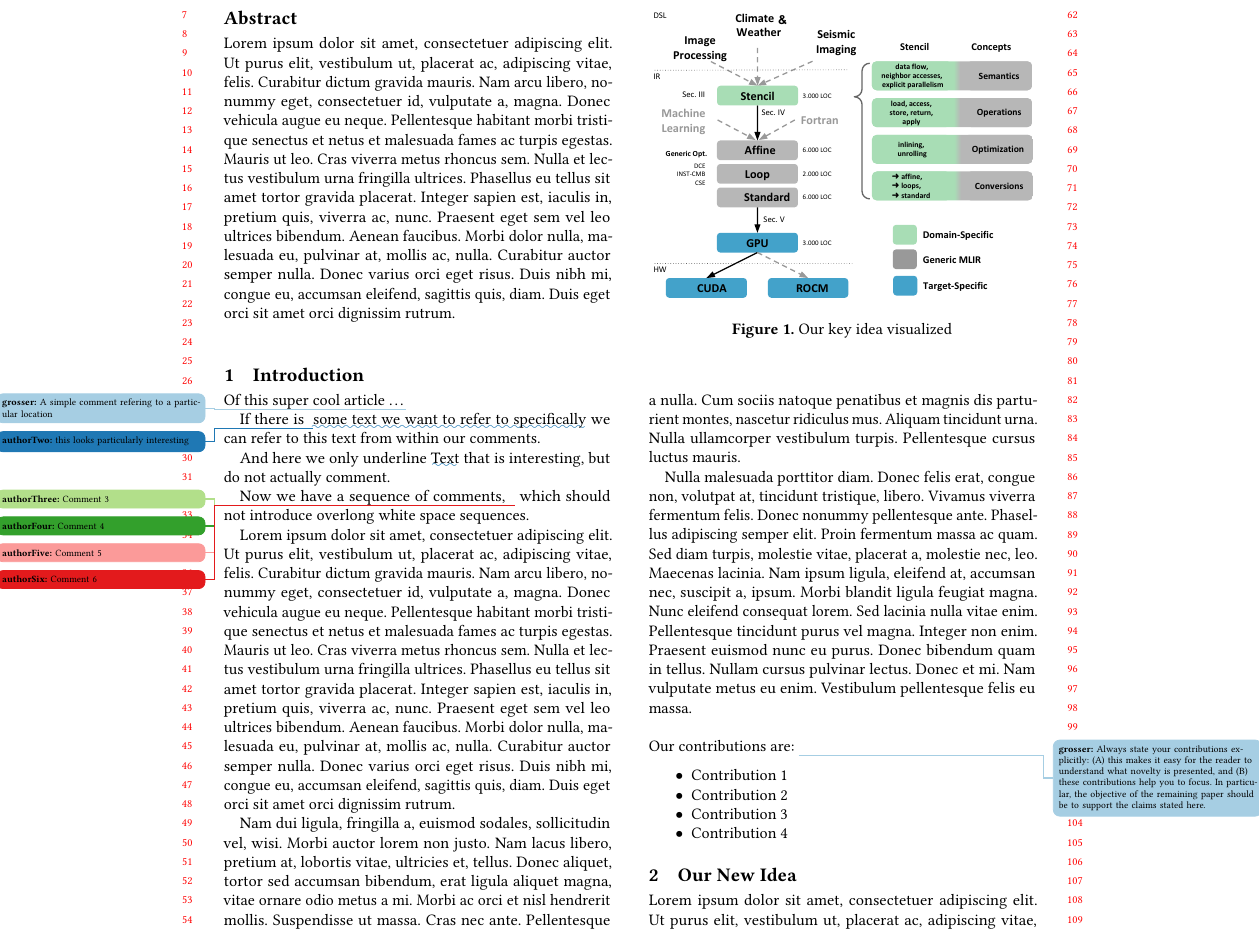
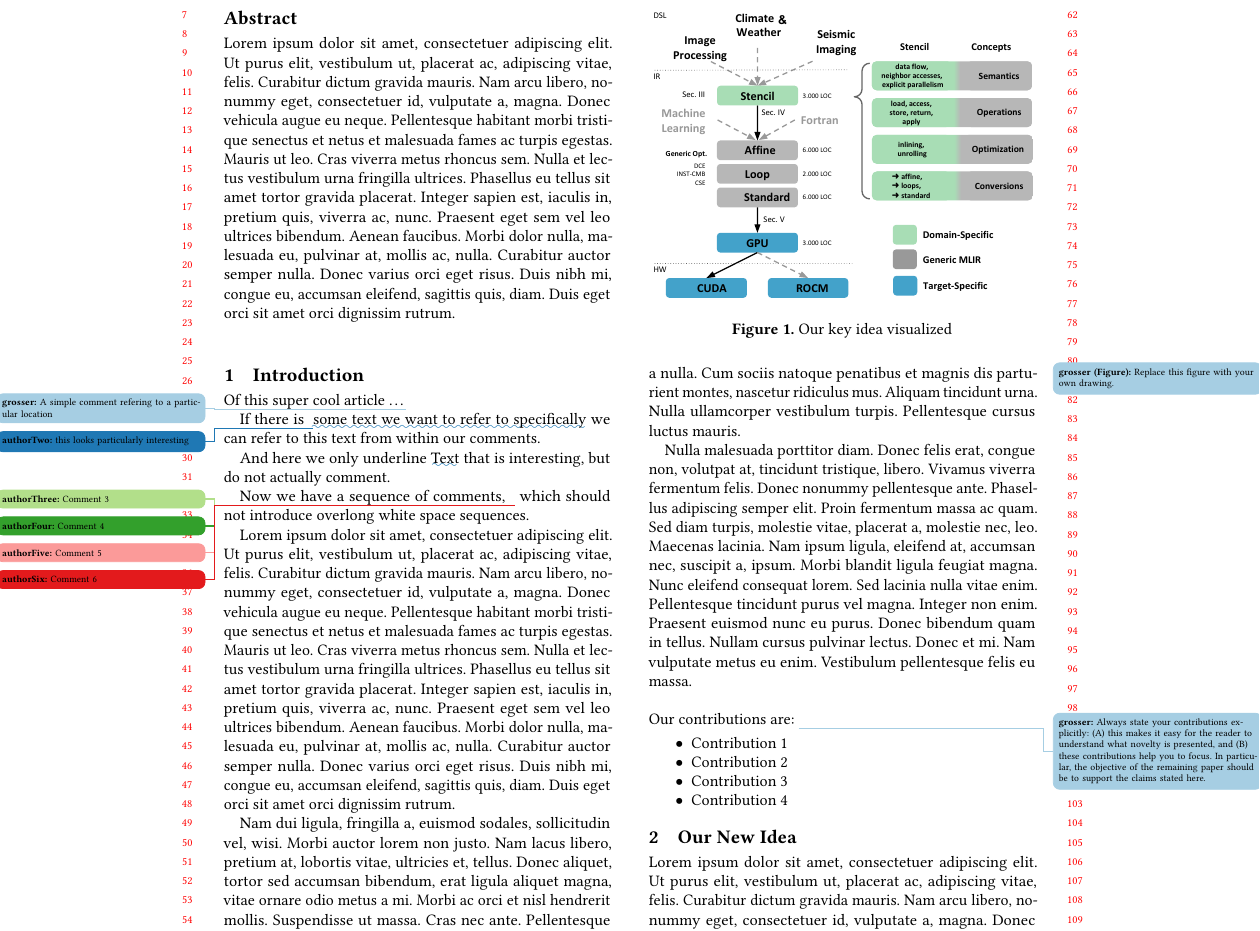
Before and after one commit to opencompl/paper-template, a LaTeX paper (paper.tex): part of page 1 of 3, cut so that both start at the same text. Compiled offline with pdfLaTeX.

Commit message:
deploy: d932239e7c0c40a6c0d48ac1a6a6a9b5f3643632

```diff
--- a/paper.tex
+++ b/paper.tex
@@ -49,6 +49,7 @@
 \usepackage{xifthen, xstring}
 \usepackage{ulem}
 \usepackage{xspace}
+\usepackage{marginnote}
 \makeatletter
 \font\uwavefont=lasyb10 scaled 652
 
@@ -60,13 +61,22 @@
 \def\tmpdefault{emptystring}
 \expandafter\newcommand\csname #1\endcsname[2][\tmpdefault]{\def\tmp{##1}\ifthenelse{\equal{\tmp}{\tmpdefault}}
    {\todo[linecolor=#2,backgroundcolor=#2,bordercolor=#2]{\textbf{#1:} ##2}}
-   {\ifthenelse{\equal{##2}{}}{\colorwave[#2]{##1}\xspace}{ \todo[linecolor=#2,backgroundcolor=#2,bordercolor=#2]{\textbf{#1:} ##2}\colorwave[#2]{##1}}}}}
+   {\ifthenelse{\equal{##2}{}}{\colorwave[#2]{##1}\xspace}{ \todo[linecolor=#2,backgroundcolor=#2,bordercolor=#2]{\textbf{#1:} ##2}\colorwave[#2]{##1}}}}
+\expandafter\newcommand\csname #1f\endcsname[2][\tmpdefault]{
+	\marginnote{
+		\todo[inline,linecolor=#2,backgroundcolor=#2,bordercolor=#2]{\textbf{#1 (Figure):} ##2}}
+   }
+}
+
 \else
 \newcommand\createtodoauthor[2]{%
 \def\tmpdefault{emptystring}
 \expandafter\newcommand\csname #1\endcsname[2][\tmpdefault]{\def\tmp{##1}\ifthenelse{\equal{\tmp}{\tmpdefault}}
    {}
-   {\ifthenelse{\equal{##2}{}}{##1\xspace}{ ##1}}}}
+   {\ifthenelse{\equal{##2}{}}{##1\xspace}{ ##1}}}
+\expandafter\newcommand\csname #1f\endcsname[2][\tmpdefault]{
+   }
+   }
 \fi
 
 % Broaden margins to make room for todo notes
@@ -316,6 +326,7 @@ which should not introduce overlong white space sequences.
 % https://docs.google.com/drawings/d/1juKp43D3rLC-luBQPwQZ_wCnDK2S_6C1k6USV0wKE0g/edit?usp=sharing
 \includegraphics[width=\columnwidth]{images/overview.pdf}
 \caption{Our key idea visualized}
+\grosserf{Replace this figure with your own drawing.}
 \end{figure}
 
 ~\\
```
Also changed, not shown: README.md, 1 other file.
